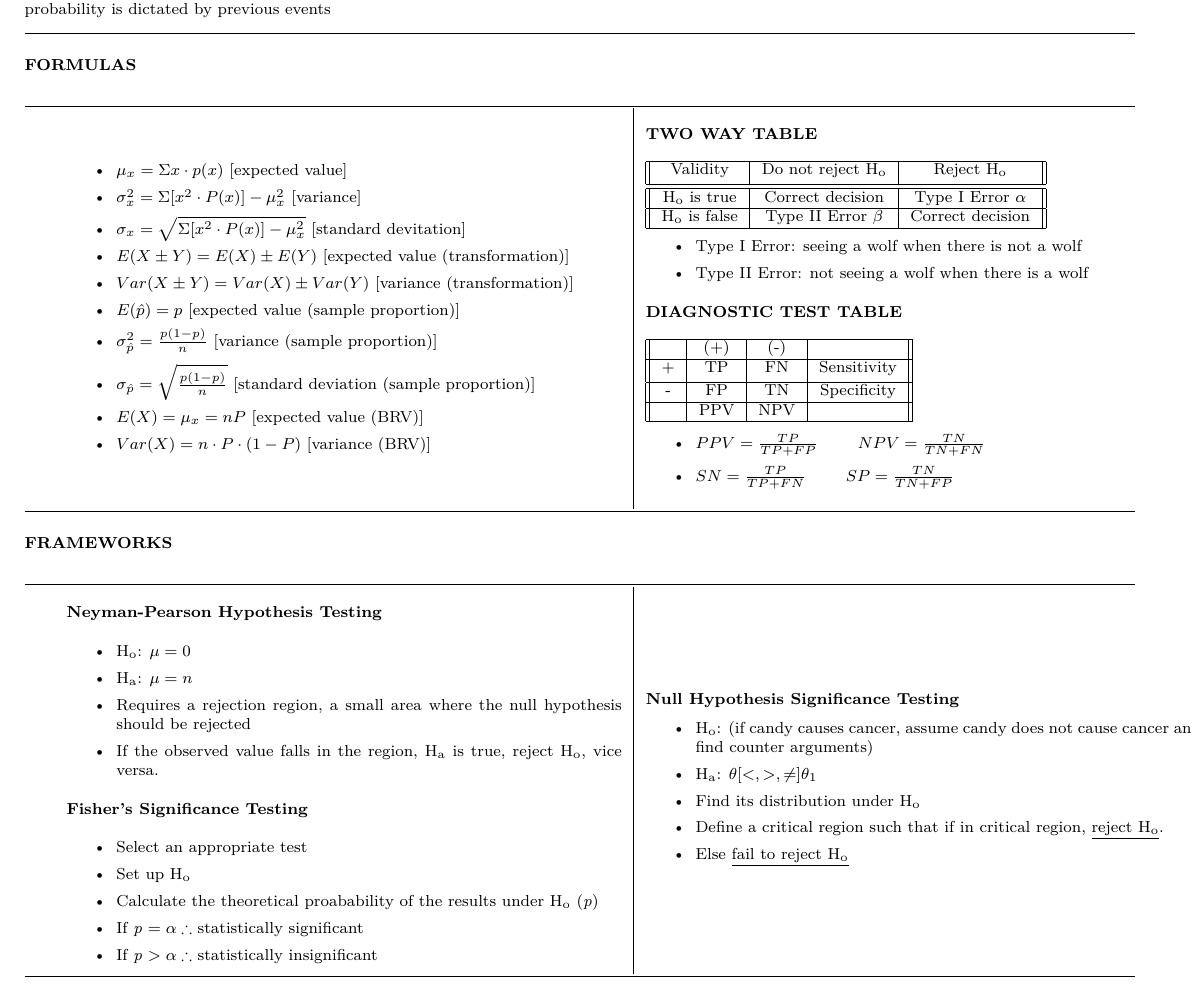
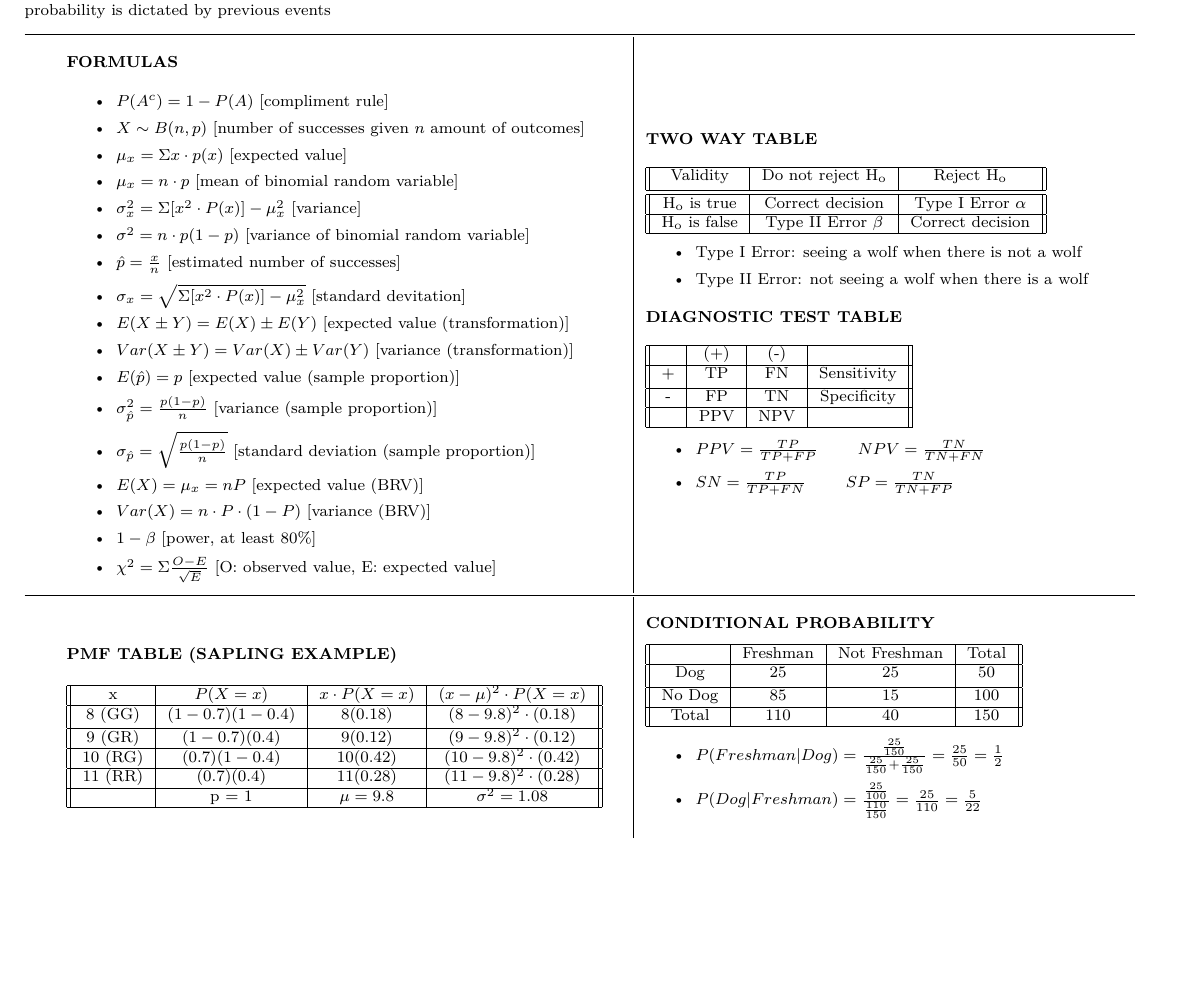
Before and after one commit to JaredDyreson/Stats-Final-Cheat-Sheet, a LaTeX document (page_1.tex): part of the page, cut so that both start at the same text, the shorter picture padded with empty space. Compiled offline with pdfLaTeX.

Commit message:
Added PMF Table and conditional probability table

```diff
--- a/page_1.tex
+++ b/page_1.tex
@@ -69,20 +69,23 @@
 
 \HL
 
+\begin{tabular}{l | l}
+
+\parbox{0.5\textwidth}{
+
 \begin{flushleft}
 \textbf{FORMULAS}
 \end{flushleft}
 
-\HL
-
-\begin{tabular}{l | l}
-
-\parbox{0.5\textwidth}{
-
 \begin{itemize}
 
+\item $P(A^c) = 1 - P(A)$ [compliment rule]
+\item $X \sim B(n, p)$ [number of successes given $n$ amount of outcomes]
 \item $\mu_{x} = \Sigma x \cdot p(x)$ [expected value]
+\item $\mu_{x} = n \cdot p$ [mean of binomial random variable]
 \item $\sigma^{2}_{x} = \Sigma [x^{2} \cdot P(x)] - \mu^{2}_{x}$ [variance]
+\item $\sigma^{2} = n \cdot p(1-p)$ [variance of binomial random variable]
+\item $\hat{p} = \frac{x}{n}$ [estimated number of successes]
 \item $\sigma_{x} = \sqrt{\Sigma [x^{2} \cdot P(x)] - \mu^{2}_{x}}$ [standard devitation]
 \item $E(X \pm Y) = E(X) \pm E(Y)$ [expected value (transformation)]
 \item $Var(X \pm Y) = Var(X) \pm Var(Y)$ [variance (transformation)]
@@ -91,6 +94,8 @@
 \item $\sigma_{\hat{p}} = \sqrt{\frac{p(1-p)}{n}}$ [standard deviation (sample proportion)]
 \item $E(X) = \mu_{x} = nP$ [expected value (BRV)]
 \item $Var(X) = n \cdot P \cdot (1-P)$ [variance (BRV)]
+\item $1 - \beta$ [power, at least 80\%]
+\item $\chi^2 = \Sigma \frac{O - E}{\sqrt{E}}$ [O: observed value, E: expected value]
 \end{itemize}
 
 }
@@ -152,66 +157,58 @@
 
 \HL
 
-\begin{flushleft}
-\textbf{FRAMEWORKS}
-\end{flushleft}
-
-\HL
-
-
 \begin{tabular}{l | l}
 
 \parbox{0.5\textwidth}{
 
 \begin{flushleft}
-\textbf{Neyman-Pearson Hypothesis Testing}
+\textbf{PMF TABLE (SAPLING EXAMPLE)}
 \end{flushleft}
 
-\begin{itemize}
-\item H\textsubscript{o}: $\mu = 0$
-\item H\textsubscript{a}: $\mu = n$
-\item Requires a rejection region, a small area where the null hypothesis should be rejected
-\item If the observed value falls in the region, H\textsubscript{a} is true, reject H\textsubscript{o}, vice versa.
-\end{itemize}
-
-\begin{flushleft}
-\textbf{Fisher's Significance Testing}
-\end{flushleft}
-
-\begin{itemize}
-\item Select an appropriate test
-\item Set up H\textsubscript{o}
-\item Calculate the theoretical proabability of the results under H\textsubscript{o} (\emph{p})
-\item If \emph{p} $= \alpha \therefore$ statistically significant
-\item If \emph{p} $> \alpha \therefore$ statistically insignificant
-\end{itemize}
+ \begin{tabular}{||c | c | c | c||}
+ \hline
+ x & $P(X=x)$ & $x \cdot P(X=x)$ & $(x-\mu)^2 \cdot P(X=x)$ \\
+ \hline
+ 8 (GG) & $(1-0.7)(1-0.4)$ & $8(0.18)$ & $(8 - 9.8)^2 \cdot (0.18)$ \\ [0.5ex]
+ \hline
+ 9 (GR) & $(1-0.7)(0.4)$ & $9(0.12)$ & $(9 - 9.8)^2 \cdot (0.12)$ \\
+ \hline
+ 10 (RG) & $(0.7)(1-0.4)$ & $10(0.42)$ & $(10 - 9.8)^2 \cdot (0.42)$ \\
+ \hline
+ 11 (RR) & $(0.7)(0.4)$ & $11(0.28)$ & $(11 - 9.8)^2 \cdot (0.28)$ \\
+ \hline
+  & p = 1 & $\mu = 9.8$ & $\sigma^2 = 1.08$ \\
+ \hline
+\end{tabular}
 
 }
 
 &
 
 \parbox{0.5\textwidth}{
+\begin{flushleft}
+\textbf{CONDITIONAL PROBABILITY}
+ \vspace{7px}
 
-\begin{flushright}
-
-\begin{flushleft}
-\textbf{Null Hypothesis Significance Testing}
-\end{flushleft}
+ \begin{tabular}{||c | c | c | c||}
+ \hline
+  & Freshman & Not Freshman & Total \\
+ \hline
+ Dog & 25 & 25 & 50 \\ [0.5ex]
+ \hline
+ No Dog & 85 & 15 & 100 \\
+ \hline
+ Total & 110 & 40 & 150 \\
+ \hline
+\end{tabular}
 
 \begin{itemize}
-
-\item H\textsubscript{o}: (if candy causes cancer, assume candy does not cause cancer and find counter arguments)
-\item H\textsubscript{a}: $\theta [<,>,\ne] \theta_{1}$
-\item Find its distribution under H\textsubscript{o}
-\item Define a critical region such that if in critical region, \underline{reject H\textsubscript{o}}.
-\item Else \underline{fail to reject H\textsubscript{o}}
+\item $P(Freshman|Dog) = \frac{\frac{25}{150}}{\frac{25}{150} + \frac{25}{150}} = \frac{25}{50} = \frac{1}{2}$
+\item $P(Dog|Freshman) = \frac{\frac{25}{100}}{\frac{110}{150}} = \frac{25}{110} = \frac{5}{22}$
 \end{itemize}
-\end{flushright}
+\end{flushleft}
 }
 
 \end{tabular}
-\HL
-
-
 \end{footnotesize}
 \end{document}
```
Also changed, not shown: exported/page_1.pdf.
